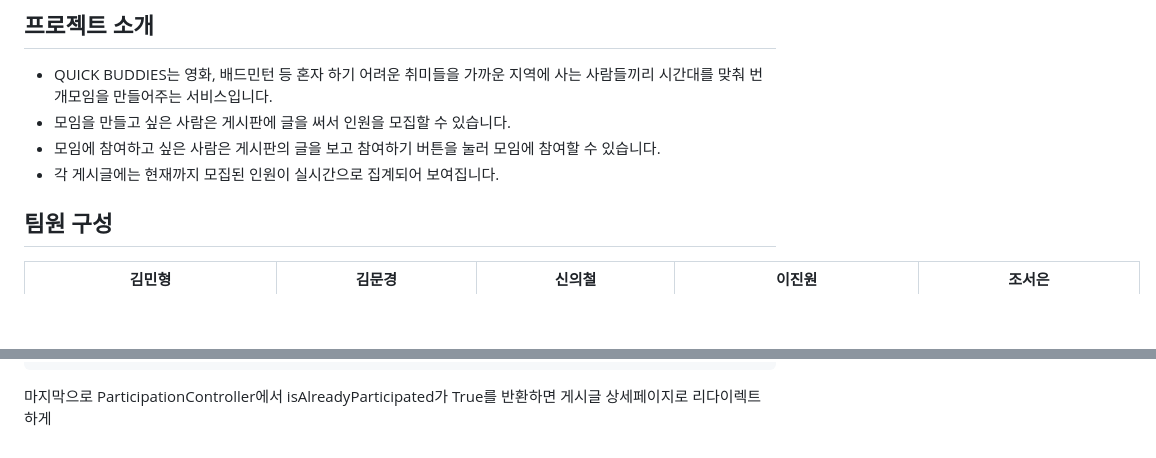
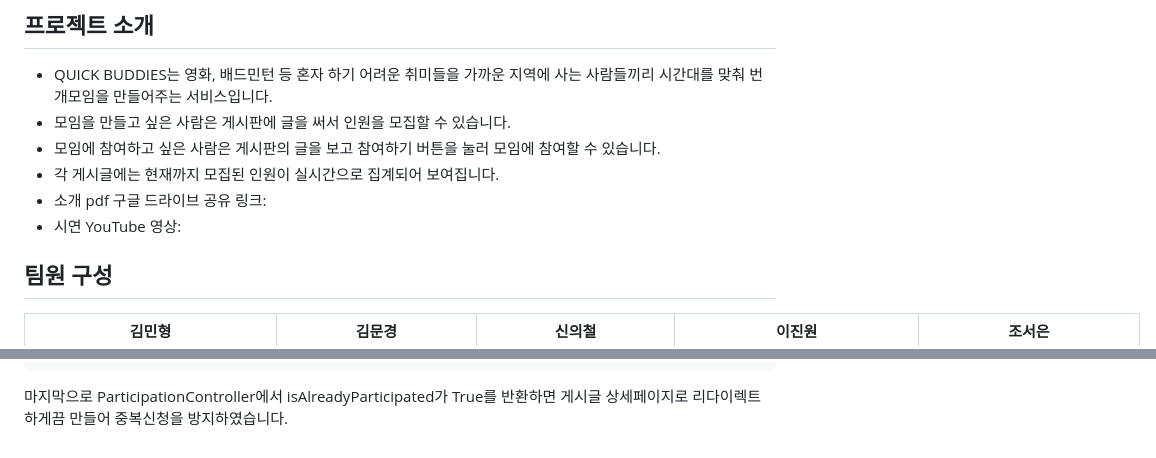
Before and after one commit to PNU-2024-07-4/project-1, a Markdown page: README.md, 2 parts joined by grey strips. GitHub-like rendering; blank space fills up the shorter version.

````diff
--- a/README.md
+++ b/README.md
@@ -6,6 +6,8 @@
 - 모임을 만들고 싶은 사람은 게시판에 글을 써서 인원을 모집할 수 있습니다.
 - 모임에 참여하고 싶은 사람은 게시판의 글을 보고 참여하기 버튼을 눌러 모임에 참여할 수 있습니다.
 - 각 게시글에는 현재까지 모집된 인원이 실시간으로 집계되어 보여집니다.
+- 소개 pdf 구글 드라이브 공유 링크:
+- 시연 YouTube 영상:
 
 ## 팀원 구성
 
@@ -405,4 +407,4 @@ ParticipationService에 이미 신청한 사용자라면 True를 반환하는
     }
 ```
 
-마지막으로 ParticipationController에서 isAlreadyParticipated가 True를 반환하면 게시글 상세페이지로 리다이렉트 하게
+마지막으로 ParticipationController에서 isAlreadyParticipated가 True를 반환하면 게시글 상세페이지로 리다이렉트 하게끔 만들어 중복신청을 방지하였습니다.
````
